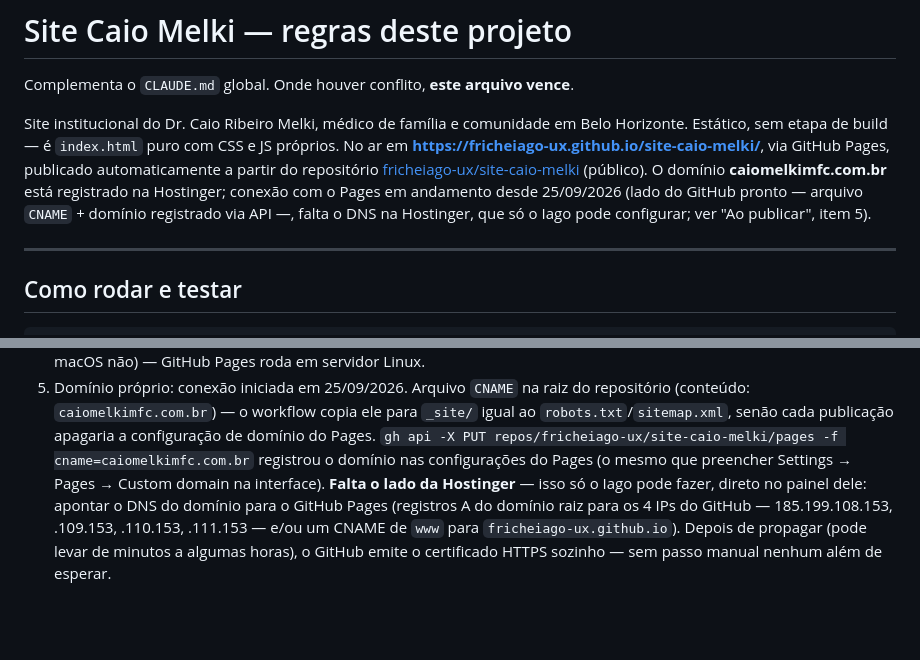
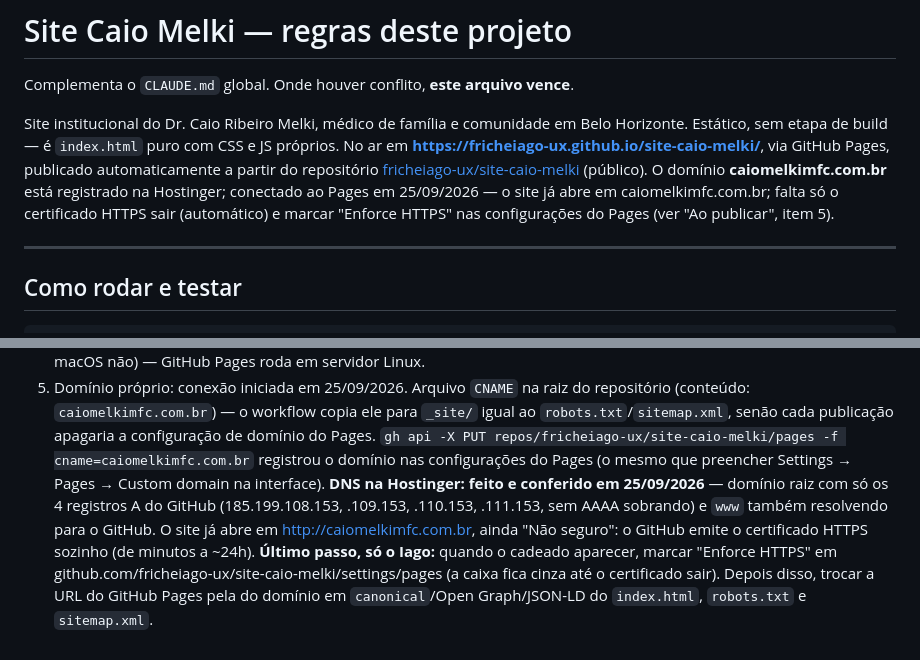
Before and after one commit to fricheiago-ux/site-caio-melki, a Markdown page: CLAUDE.md, 2 parts joined by grey strips. GitHub-like rendering; blank space fills up the shorter version.

Commit message:
CLAUDE.md: DNS do domínio próprio pronto, falta só o HTTPS
Conferido em 25/09/2026: caiomelkimfc.com.br e www apontam só para o
GitHub Pages; o site já abre pelo domínio, ainda sem certificado.
Registra o último passo (Enforce HTTPS) e a troca de URL pendente no
canonical/OG/JSON-LD, robots.txt e sitemap.xml.

Co-Authored-By: Claude Opus 5.5 <noreply@anthropic.com>
Claude-Session: https://claude.ai/code/session_01SkzxFzVCKjvD8Tm4GQhS5f

```diff
--- a/CLAUDE.md
+++ b/CLAUDE.md
@@ -8,9 +8,9 @@ próprios. No ar em **https://fricheiago-ux.github.io/site-caio-melki/**, via
 GitHub Pages, publicado automaticamente a partir do repositório
 [fricheiago-ux/site-caio-melki](https://github.com/fricheiago-ux/site-caio-melki)
 (público). O domínio **caiomelkimfc.com.br** está registrado na Hostinger;
-conexão com o Pages em andamento desde 25/09/2026 (lado do GitHub pronto —
-arquivo `CNAME` + domínio registrado via API —, falta o DNS na Hostinger,
-que só o Iago pode configurar; ver "Ao publicar", item 5).
+conectado ao Pages em 25/09/2026 — o site já abre em caiomelkimfc.com.br;
+falta só o certificado HTTPS sair (automático) e marcar "Enforce HTTPS"
+nas configurações do Pages (ver "Ao publicar", item 5).
 
 ---
 
@@ -372,10 +372,14 @@ Como funciona por baixo:
    apagaria a configuração de domínio do Pages. `gh api -X PUT
    repos/fricheiago-ux/site-caio-melki/pages -f cname=caiomelkimfc.com.br`
    registrou o domínio nas configurações do Pages (o mesmo que preencher
-   Settings → Pages → Custom domain na interface). **Falta o lado da
-   Hostinger** — isso só o Iago pode fazer, direto no painel dele: apontar o
-   DNS do domínio para o GitHub Pages (registros A do domínio raiz para os 4
-   IPs do GitHub — 185.199.108.153, .109.153, .110.153, .111.153 — e/ou um
-   CNAME de `www` para `fricheiago-ux.github.io`). Depois de propagar (pode
-   levar de minutos a algumas horas), o GitHub emite o certificado HTTPS
-   sozinho — sem passo manual nenhum além de esperar.
+   Settings → Pages → Custom domain na interface). **DNS na Hostinger:
+   feito e conferido em 25/09/2026** — domínio raiz com só os 4 registros A
+   do GitHub (185.199.108.153, .109.153, .110.153, .111.153, sem AAAA
+   sobrando) e `www` também resolvendo para o GitHub. O site já abre em
+   http://caiomelkimfc.com.br, ainda "Não seguro": o GitHub emite o
+   certificado HTTPS sozinho (de minutos a ~24h). **Último passo, só o
+   Iago:** quando o cadeado aparecer, marcar "Enforce HTTPS" em
+   github.com/fricheiago-ux/site-caio-melki/settings/pages (a caixa fica
+   cinza até o certificado sair). Depois disso, trocar a URL do GitHub
+   Pages pela do domínio em `canonical`/Open Graph/JSON-LD do `index.html`,
+   `robots.txt` e `sitemap.xml`.
```
